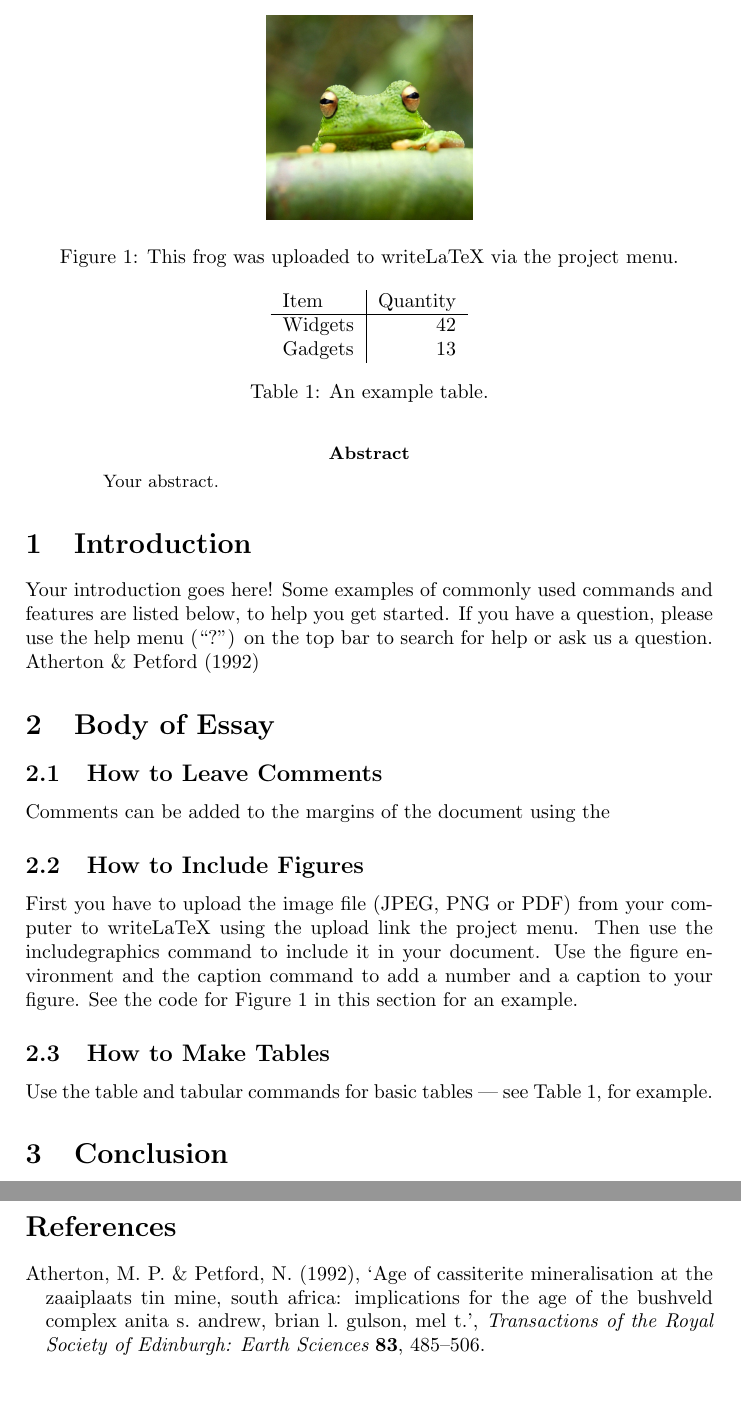
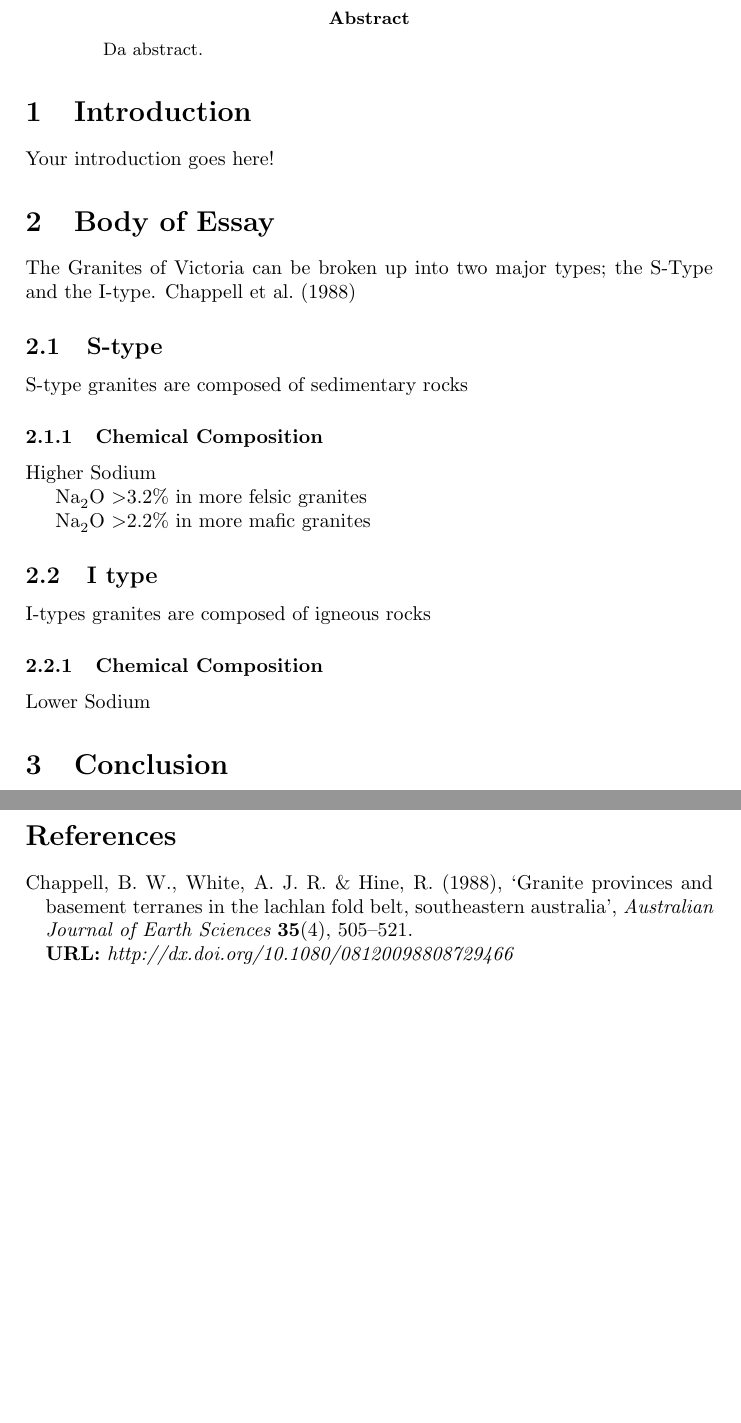
Before and after one commit to jamesmstone/Devonian-Granite-types-in-Victoria-and-their-origin, a LaTeX paper (main.tex, which reads bibliography.bib): two parts of pages 2 and 3 of 3, joined at a grey line, cut at the place of the change, the shorter picture padded with empty space. Compiled offline with pdfLaTeX.

Commit message:
actually kinda started

```diff
--- a/bibliography.bib
+++ b/bibliography.bib
@@ -1,7 +0,0 @@
-@article{atherton1992age,
-  title={Age of cassiterite mineralisation at the Zaaiplaats Tin Mine, South Africa: implications for the age of the Bushveld Complex Anita S. Andrew, Brian L. Gulson, Mel T.},
-  author={Atherton, Michael P and Petford, Nicholas},
-  journal={Transactions of the Royal Society of Edinburgh: Earth Sciences},
-  volume={83},
-  pages={485--506},
-  year={1992},
@@ -8,0 +4,3 @@
+  journal={Australian Journal of Earth Sciences},
+  volume={48},
+  number={4},
@@ -9,0 +14,18 @@
+title = {Granite provinces and basement terranes in the Lachlan Fold Belt, southeastern Australia},
+journal = {Australian Journal of Earth Sciences},
+volume = {35},
+number = {4},
+pages = {505-521},
+year = {1988},
+doi = {10.1080/08120098808729466},
+
+URL = {
+        http://dx.doi.org/10.1080/08120098808729466
+
+},
+eprint = {
+        http://dx.doi.org/10.1080/08120098808729466
+
+}
+
+}
--- a/main.tex
+++ b/main.tex
@@ -6,6 +6,9 @@
 \usepackage{graphicx}
 \usepackage[colorinlistoftodos]{todonotes}
 \usepackage{natbib}
+\usepackage{fixltx2e}
+\usepackage[version=3]{mhchem}
+
 \bibliographystyle{agsm}
 
 \title{Devonian Granite types in Victoria and their origin}
@@ -19,48 +22,51 @@
 \newpage
 
 \begin{abstract}
-Your abstract.
+Da abstract.
 \end{abstract}
 
 \section{Introduction}
 
-Your introduction goes here! Some examples of commonly used commands and features are listed below, to help you get started. If you have a question, please use the help menu (``?'') on the top bar to search for help or ask us a question. \cite{atherton1992age}
+Your introduction goes here!
 
 \section{Body of Essay}
+The Granites of Victoria can be broken up into two major types; the S-Type and the I-type. \cite{BWChappell}
 \label{sec:Body of Essay}
 
-\subsection{How to Leave Comments}
+\subsection{S-type}
+S-type granites are composed of sedimentary rocks
 
-Comments can be added to the margins of the document using the
+\subsubsection{Chemical Composition}
+Higher Sodium
 
-\subsection{How to Include Figures}
+\ce{Na2O} \textgreater 3.2\% in more felsic granites
 
-First you have to upload the image file (JPEG, PNG or PDF) from your computer to writeLaTeX using the upload link the project menu. Then use the includegraphics command to include it in your document. Use the figure environment and the caption command to add a number and a caption to your figure. See the code for Figure \ref{fig:frog} in this section for an example.
+\ce{Na2O} \textgreater 2.2\% in more mafic granites
 
-\begin{figure}
-\centering
-\includegraphics[width=0.3\textwidth]{frog.jpg}
-\caption{\label{fig:frog}This frog was uploaded to writeLaTeX via the project menu.}
-\end{figure}
 
-\subsection{How to Make Tables}
+\subsection{I type}
+I-types granites are composed of igneous rocks
 
-Use the table and tabular commands for basic tables --- see Table~\ref{tab:widgets}, for example.
+\subsubsection{Chemical Composition}
+Lower Sodium
 
-\begin{table}
-\centering
-\begin{tabular}{l|r}
-Item & Quantity \\\hline
-Widgets & 42 \\
-Gadgets & 13
-\end{tabular}
-\caption{\label{tab:widgets}An example table.}
-\end{table}
+
+
+
+%\begin{figure}
+%\centering
+%\includegraphics[width=0.3\textwidth]{frog.jpg}
+%\caption{\label{fig:frog}This is a frog - i like frogs}
+%\end{figure}
+
+
+
+
+
 
 \section{Conclusion}
 
 Conclusion
-
 
 
 \newpage
```
Also changed, not shown: bibliography.bib (10 more changed lines).
